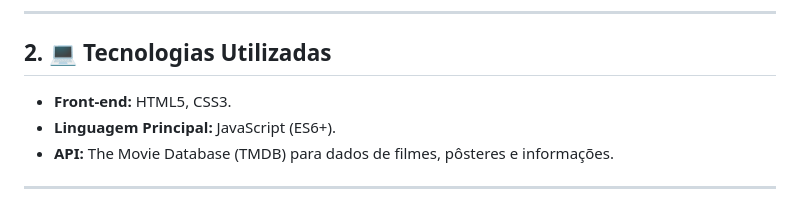
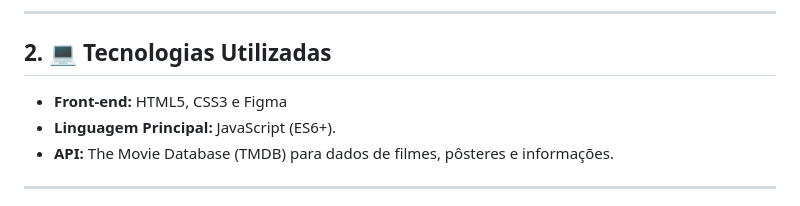
Before and after one commit to LayzaK/CineDex, a Markdown page: README.md, the part around the change. Drawn GitHub-style.

```diff
--- a/README.md
+++ b/README.md
@@ -23,7 +23,7 @@
 
 ## 2. 💻 Tecnologias Utilizadas
 
-- **Front-end:** HTML5, CSS3.
+- **Front-end:** HTML5, CSS3 e Figma
 - **Linguagem Principal:** JavaScript (ES6+).
 - **API:** The Movie Database (TMDB) para dados de filmes, pôsteres e informações.
 
```
